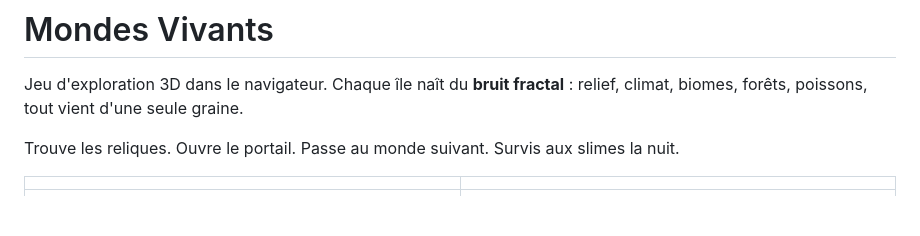
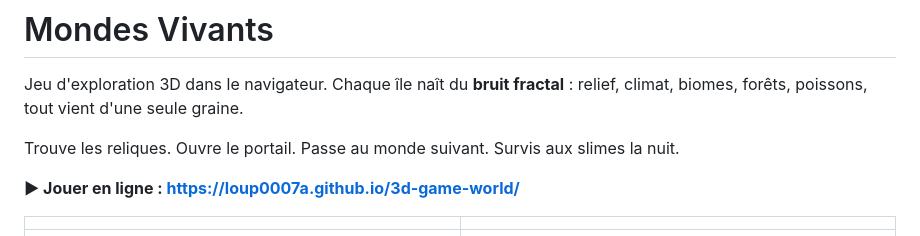
Before and after one commit to Loup0007A/3D-game-world, a Markdown page: README.md, the part around the change. Drawn GitHub-style; blank space fills up the shorter version.

Commit message:
README : lien vers la version en ligne
Co-Authored-By: Claude Opus 5.5 <noreply@anthropic.com>
Claude-Session: https://claude.ai/code/session_01MwnesUToiPoot8JdYGc7X8

```diff
--- a/README.md
+++ b/README.md
@@ -3,6 +3,8 @@
 Jeu d'exploration 3D dans le navigateur. Chaque île naît du **bruit fractal** : relief, climat, biomes, forêts, poissons, tout vient d'une seule graine.
 
 Trouve les reliques. Ouvre le portail. Passe au monde suivant. Survis aux slimes la nuit.
+
+**▶ Jouer en ligne : https://loup0007a.github.io/3d-game-world/**
 
 | | |
 |---|---|
```
